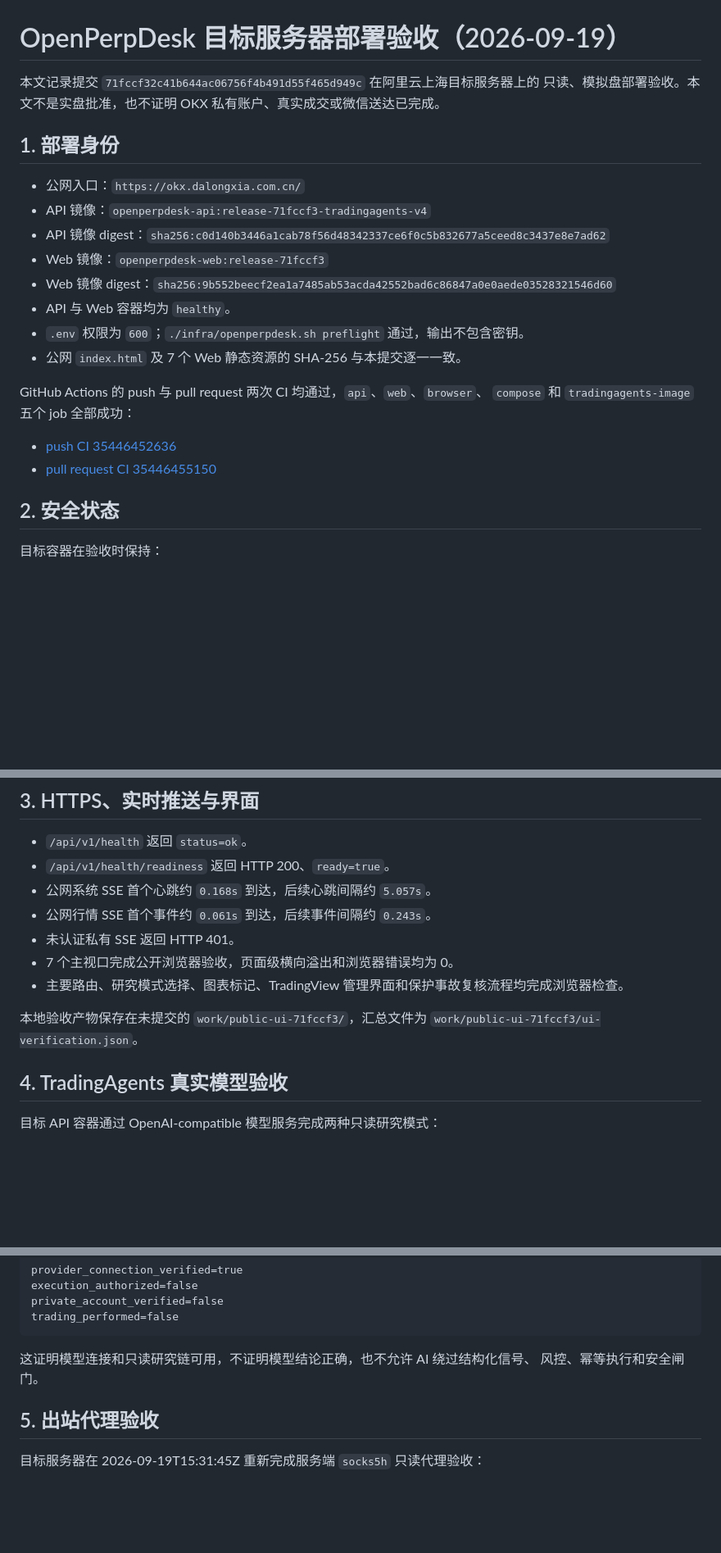
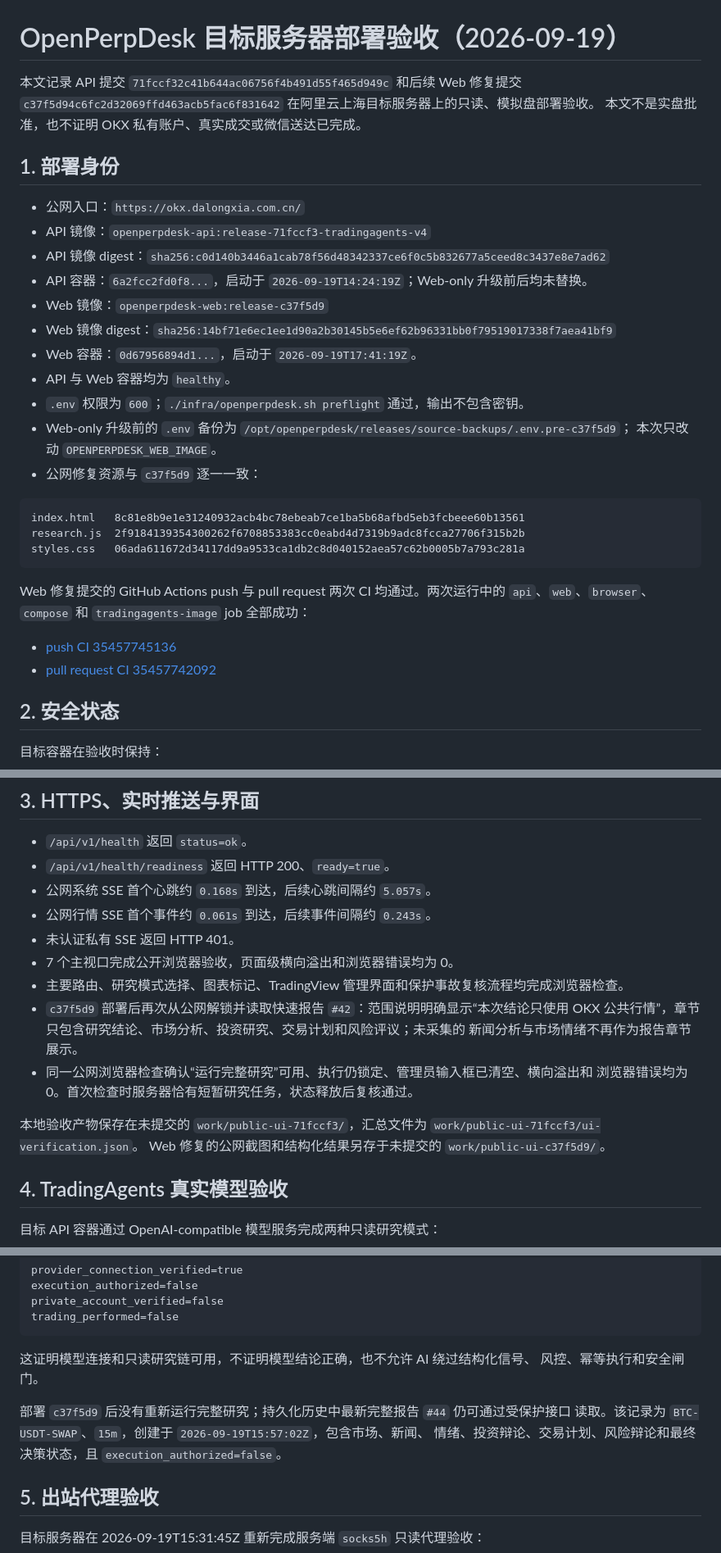
Before and after one commit to jiangjunxuan/open-perp-desk, a Markdown page: docs/DEPLOYMENT_ACCEPTANCE_2026-09-19.md, 3 parts joined by grey strips. Shown at 82% size. Rendered like a GitHub page; blank space fills up the shorter version.

Commit message:
docs: record web deployment acceptance

````diff
--- a/docs/DEPLOYMENT_ACCEPTANCE_2026-09-19.md
+++ b/docs/DEPLOYMENT_ACCEPTANCE_2026-09-19.md
@@ -1,24 +1,35 @@
 # OpenPerpDesk 目标服务器部署验收（2026-09-19）
 
-本文记录提交 `71fccf32c41b644ac06756f4b491d55f465d949c` 在阿里云上海目标服务器上的
-只读、模拟盘部署验收。本文不是实盘批准，也不证明 OKX 私有账户、真实成交或微信送达已完成。
+本文记录 API 提交 `71fccf32c41b644ac06756f4b491d55f465d949c` 和后续 Web 修复提交
+`c37f5d94c6fc2d32069ffd463acb5fac6f831642` 在阿里云上海目标服务器上的只读、模拟盘部署验收。
+本文不是实盘批准，也不证明 OKX 私有账户、真实成交或微信送达已完成。
 
 ## 1. 部署身份
 
 - 公网入口：`https://okx.dalongxia.com.cn/`
 - API 镜像：`openperpdesk-api:release-71fccf3-tradingagents-v4`
 - API 镜像 digest：`sha256:c0d140b3446a1cab78f56d48342337ce6f0c5b832677a5ceed8c3437e8e7ad62`
-- Web 镜像：`openperpdesk-web:release-71fccf3`
-- Web 镜像 digest：`sha256:9b552beecf2ea1a7485ab53acda42552bad6c86847a0e0aede03528321546d60`
+- API 容器：`6a2fcc2fd0f8...`，启动于 `2026-09-19T14:24:19Z`；Web-only 升级前后均未替换。
+- Web 镜像：`openperpdesk-web:release-c37f5d9`
+- Web 镜像 digest：`sha256:14bf71e6ec1ee1d90a2b30145b5e6ef62b96331bb0f79519017338f7aea41bf9`
+- Web 容器：`0d67956894d1...`，启动于 `2026-09-19T17:41:19Z`。
 - API 与 Web 容器均为 `healthy`。
 - `.env` 权限为 `600`；`./infra/openperpdesk.sh preflight` 通过，输出不包含密钥。
-- 公网 `index.html` 及 7 个 Web 静态资源的 SHA-256 与本提交逐一一致。
+- Web-only 升级前的 `.env` 备份为 `/opt/openperpdesk/releases/source-backups/.env.pre-c37f5d9`；
+  本次只改动 `OPENPERPDESK_WEB_IMAGE`。
+- 公网修复资源与 `c37f5d9` 逐一一致：
 
-GitHub Actions 的 push 与 pull request 两次 CI 均通过，`api`、`web`、`browser`、
-`compose` 和 `tradingagents-image` 五个 job 全部成功：
+```text
+index.html   8c81e8b9e1e31240932acb4bc78ebeab7ce1ba5b68afbd5eb3fcbeee60b13561
+research.js  2f9184139354300262f6708853383cc0eabd4d7319b9adc8fcca27706f315b2b
+styles.css   06ada611672d34117dd9a9533ca1db2c8d040152aea57c62b0005b7a793c281a
+```
 
-- [push CI 35446452636](https://github.com/jiangjunxuan/open-perp-desk/actions/runs/35446452636)
-- [pull request CI 35446455150](https://github.com/jiangjunxuan/open-perp-desk/actions/runs/35446455150)
+Web 修复提交的 GitHub Actions push 与 pull request 两次 CI 均通过。两次运行中的
+`api`、`web`、`browser`、`compose` 和 `tradingagents-image` job 全部成功：
+
+- [push CI 35457745136](https://github.com/jiangjunxuan/open-perp-desk/actions/runs/35457745136)
+- [pull request CI 35457742092](https://github.com/jiangjunxuan/open-perp-desk/actions/runs/35457742092)
 
 ## 2. 安全状态
 
@@ -53,9 +64,15 @@ TRADINGVIEW_ENABLED=false
 - 未认证私有 SSE 返回 HTTP 401。
 - 7 个主视口完成公开浏览器验收，页面级横向溢出和浏览器错误均为 0。
 - 主要路由、研究模式选择、图表标记、TradingView 管理界面和保护事故复核流程均完成浏览器检查。
+- `c37f5d9` 部署后再次从公网解锁并读取快速报告 `#42`：范围说明明确显示“本次结论只使用
+  OKX 公共行情”，章节只包含研究结论、市场分析、投资研究、交易计划和风险评议；未采集的
+  新闻分析与市场情绪不再作为报告章节展示。
+- 同一公网浏览器检查确认“运行完整研究”可用、执行仍锁定、管理员输入框已清空、横向溢出和
+  浏览器错误均为 0。首次检查时服务器恰有短暂研究任务，状态释放后复核通过。
 
 本地验收产物保存在未提交的 `work/public-ui-71fccf3/`，汇总文件为
 `work/public-ui-71fccf3/ui-verification.json`。
+Web 修复的公网截图和结构化结果另存于未提交的 `work/public-ui-c37f5d9/`。
 
 ## 4. TradingAgents 真实模型验收
 
@@ -81,6 +98,10 @@ trading_performed=false
 这证明模型连接和只读研究链可用，不证明模型结论正确，也不允许 AI 绕过结构化信号、
 风控、幂等执行和安全闸门。
 
+部署 `c37f5d9` 后没有重新运行完整研究；持久化历史中最新完整报告 `#44` 仍可通过受保护接口
+读取。该记录为 `BTC-USDT-SWAP`、`15m`，创建于 `2026-09-19T15:57:02Z`，包含市场、新闻、
+情绪、投资辩论、交易计划、风险辩论和最终决策状态，且 `execution_authorized=false`。
+
 ## 5. 出站代理验收
 
 目标服务器在 2026-09-19T15:31:45Z 重新完成服务端 `socks5h` 只读代理验收：
````
Also changed, not shown: other parts of docs/DEPLOYMENT_ACCEPTANCE_2026-09-19.md (+16 -6 lines).
